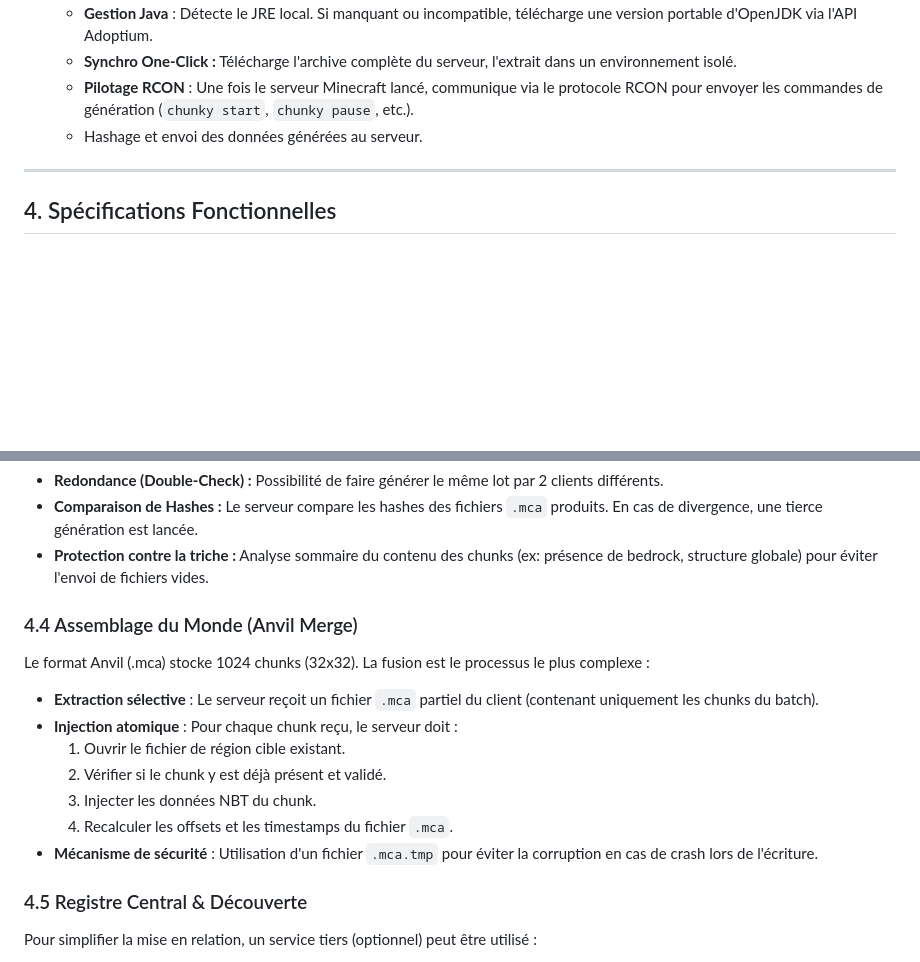
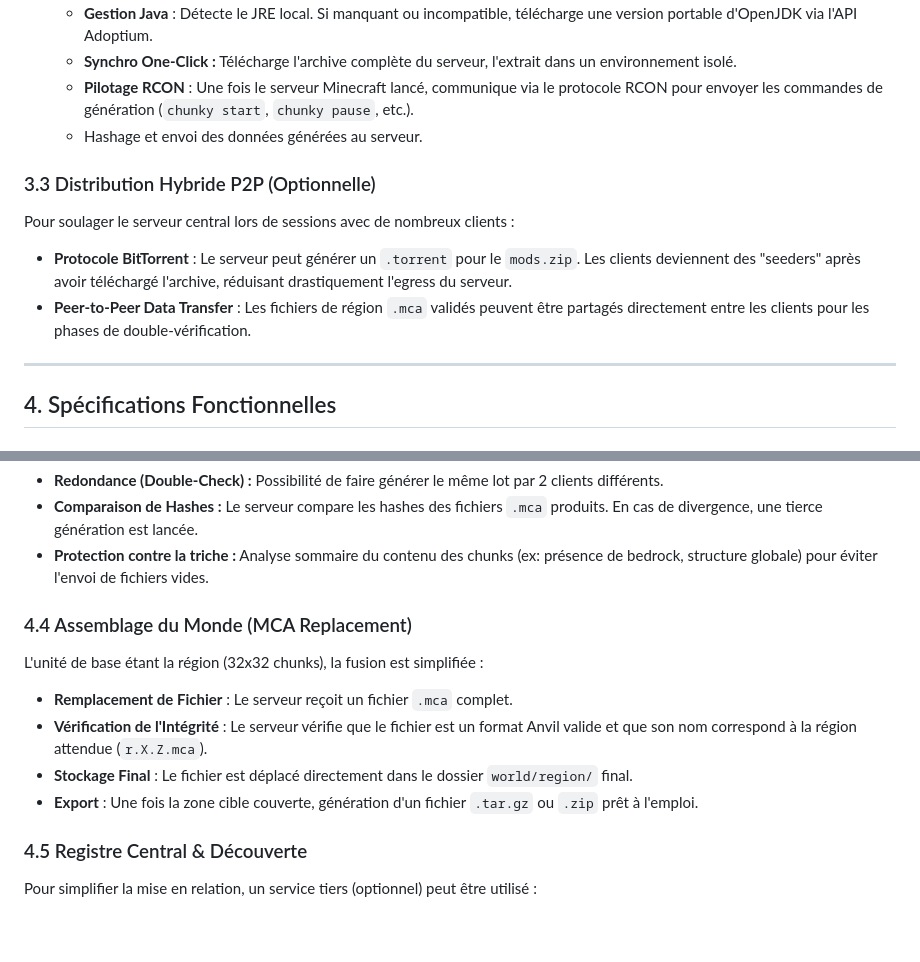
Before and after one commit to YoannDev90/ChunkDMesh, a Markdown page: SPECIFICATIONS.md, 2 parts joined by grey strips. Drawn GitHub-style; blank space fills up the shorter version.

```diff
--- a/SPECIFICATIONS.md
+++ b/SPECIFICATIONS.md
@@ -36,6 +36,12 @@ Le projet adopte une architecture Client-Serveur via une API REST/WebSocket.
   - **Pilotage RCON** : Une fois le serveur Minecraft lancé, communique via le protocole RCON pour envoyer les commandes de génération (`chunky start`, `chunky pause`, etc.).
   - Hashage et envoi des données générées au serveur.
 
+### 3.3 Distribution Hybride P2P (Optionnelle)
+
+Pour soulager le serveur central lors de sessions avec de nombreux clients :
+- **Protocole BitTorrent** : Le serveur peut générer un `.torrent` pour le `mods.zip`. Les clients deviennent des "seeders" après avoir téléchargé l'archive, réduisant drastiquement l'egress du serveur.
+- **Peer-to-Peer Data Transfer** : Les fichiers de région `.mca` validés peuvent être partagés directement entre les clients pour les phases de double-vérification.
+
 ---
 
 ## 4. Spécifications Fonctionnelles
@@ -72,17 +78,13 @@ Le projet adopte une architecture Client-Serveur via une API REST/WebSocket.
 - **Comparaison de Hashes :** Le serveur compare les hashes des fichiers `.mca` produits. En cas de divergence, une tierce génération est lancée.
 - **Protection contre la triche :** Analyse sommaire du contenu des chunks (ex: présence de bedrock, structure globale) pour éviter l'envoi de fichiers vides.
 
-### 4.4 Assemblage du Monde (Anvil Merge)
+### 4.4 Assemblage du Monde (MCA Replacement)
 
-Le format Anvil (.mca) stocke 1024 chunks (32x32). La fusion est le processus le plus complexe :
-
-- **Extraction sélective** : Le serveur reçoit un fichier `.mca` partiel du client (contenant uniquement les chunks du batch).
-- **Injection atomique** : Pour chaque chunk reçu, le serveur doit :
-    1. Ouvrir le fichier de région cible existant.
-    2. Vérifier si le chunk y est déjà présent et validé.
-    3. Injecter les données NBT du chunk.
-    4. Recalculer les offsets et les timestamps du fichier `.mca`.
-- **Mécanisme de sécurité** : Utilisation d'un fichier `.mca.tmp` pour éviter la corruption en cas de crash lors de l'écriture.
+L'unité de base étant la région (32x32 chunks), la fusion est simplifiée :
+- **Remplacement de Fichier** : Le serveur reçoit un fichier `.mca` complet.
+- **Vérification de l'Intégrité** : Le serveur vérifie que le fichier est un format Anvil valide et que son nom correspond à la région attendue (`r.X.Z.mca`).
+- **Stockage Final** : Le fichier est déplacé directement dans le dossier `world/region/` final.
+- **Export** : Une fois la zone cible couverte, génération d'un fichier `.tar.gz` ou `.zip` prêt à l'emploi.
 
 ### 4.5 Registre Central & Découverte
 
```
Also changed, not shown: other parts of SPECIFICATIONS.md (+40 -5 lines).
